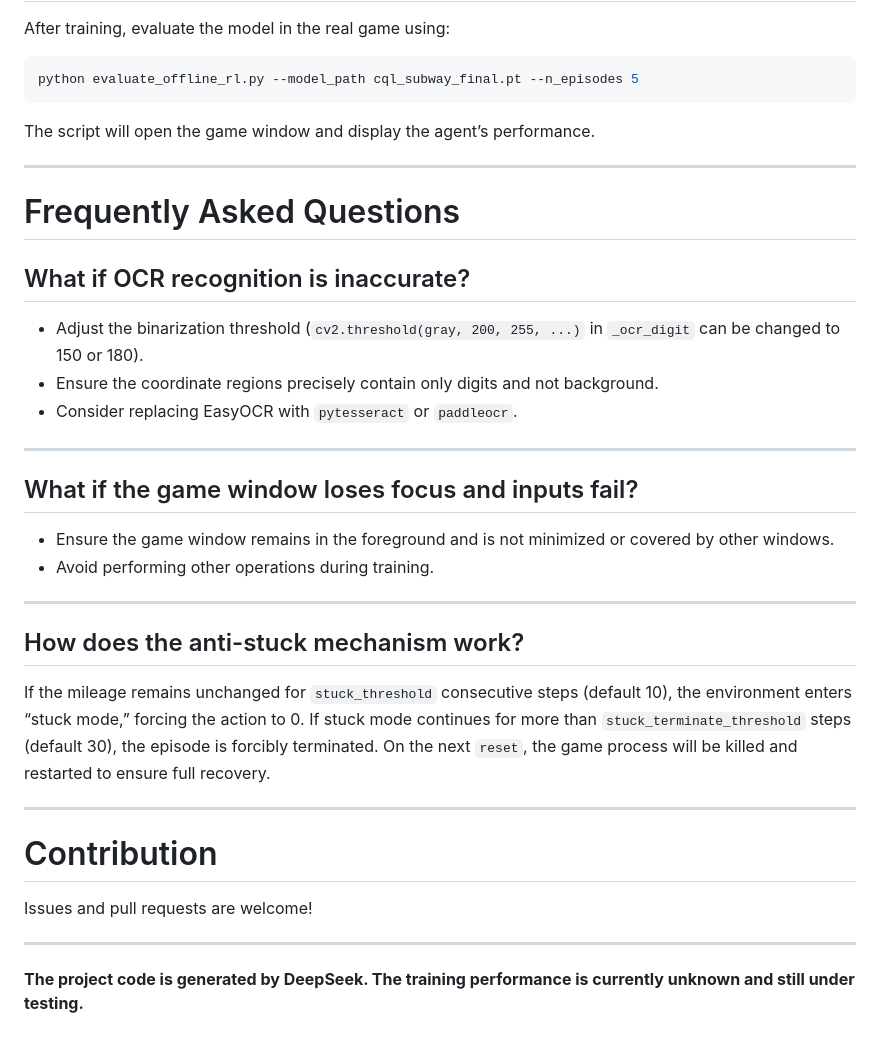
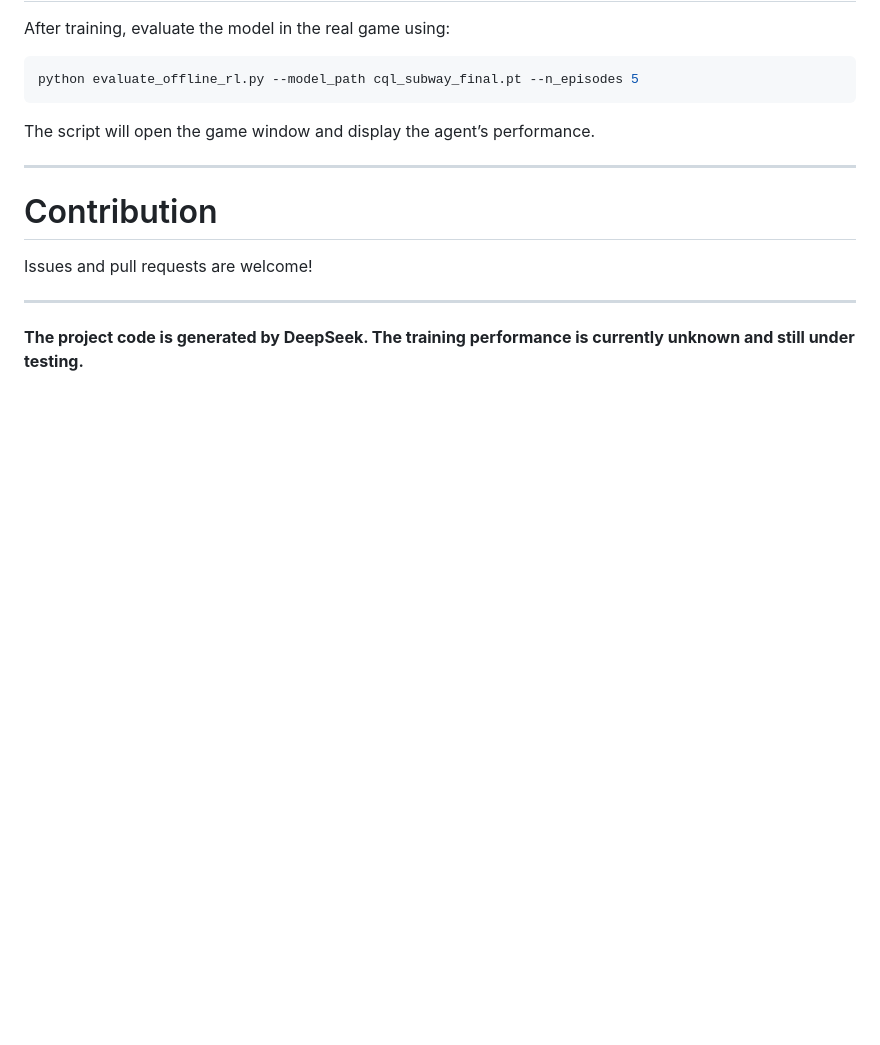
Before and after one commit to niukewyw/Subway-Surfers-Reinforcement-Learning, a Markdown page: README.md, the part around the change. GitHub-like rendering; blank space fills up the shorter version.

```diff
--- a/README.md
+++ b/README.md
@@ -202,29 +202,6 @@ The script will open the game window and display the agent’s performance.
 
 ---
 
-# Frequently Asked Questions
-
-## What if OCR recognition is inaccurate?
-
-- Adjust the binarization threshold (`cv2.threshold(gray, 200, 255, ...)` in `_ocr_digit` can be changed to 150 or 180).
-- Ensure the coordinate regions precisely contain only digits and not background.
-- Consider replacing EasyOCR with `pytesseract` or `paddleocr`.
-
----
-
-## What if the game window loses focus and inputs fail?
-
-- Ensure the game window remains in the foreground and is not minimized or covered by other windows.
-- Avoid performing other operations during training.
-
----
-
-## How does the anti-stuck mechanism work?
-
-If the mileage remains unchanged for `stuck_threshold` consecutive steps (default 10), the environment enters “stuck mode,” forcing the action to 0. If stuck mode continues for more than `stuck_terminate_threshold` steps (default 30), the episode is forcibly terminated. On the next `reset`, the game process will be killed and restarted to ensure full recovery.
-
----
-
 # Contribution
 
 Issues and pull requests are welcome!
```
